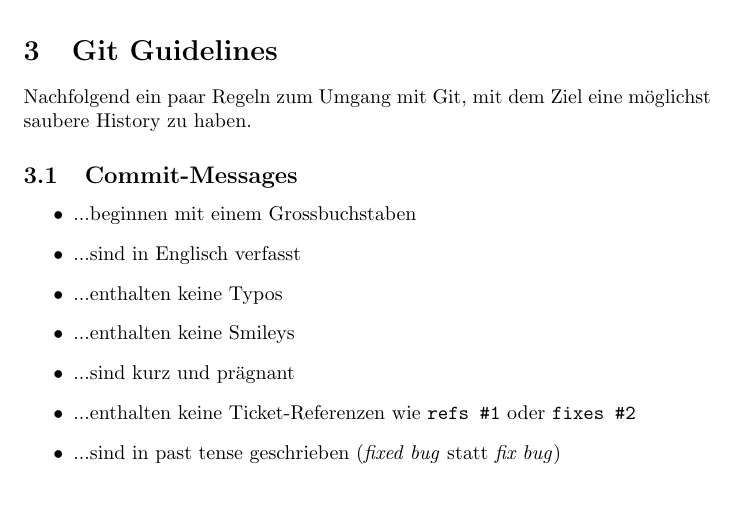
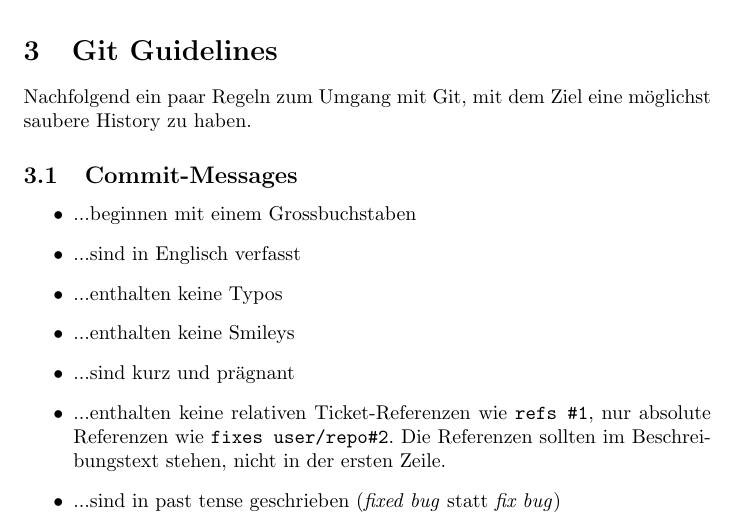
Before and after one commit to tnc-ba/stuff, a LaTeX document (guidelines.tex): part of page 3 of 6, cut so that both start at the same text, the shorter picture padded with empty space. Compiled offline with pdfLaTeX.

Commit message:
Fixed issue about ticket references

```diff
--- a/guidelines.tex
+++ b/guidelines.tex
@@ -112,8 +112,9 @@
 	\item ...enthalten keine Typos
 	\item ...enthalten keine Smileys
 	\item ...sind kurz und prägnant
-	\item ...enthalten keine Ticket-Referenzen wie \texttt{refs \#1} oder
-		\texttt{fixes \#2}
+	\item ...enthalten keine relativen Ticket-Referenzen wie \texttt{refs \#1},
+		nur absolute Referenzen wie \texttt{fixes user/repo\#2}. Die
+		Referenzen sollten im Beschreibungstext stehen, nicht in der ersten Zeile.
 	\item ...sind in past tense geschrieben (\textit{fixed bug} statt \textit{fix
 		bug})
 \end{itemize}
```
Also changed, not shown: guidelines.pdf.
